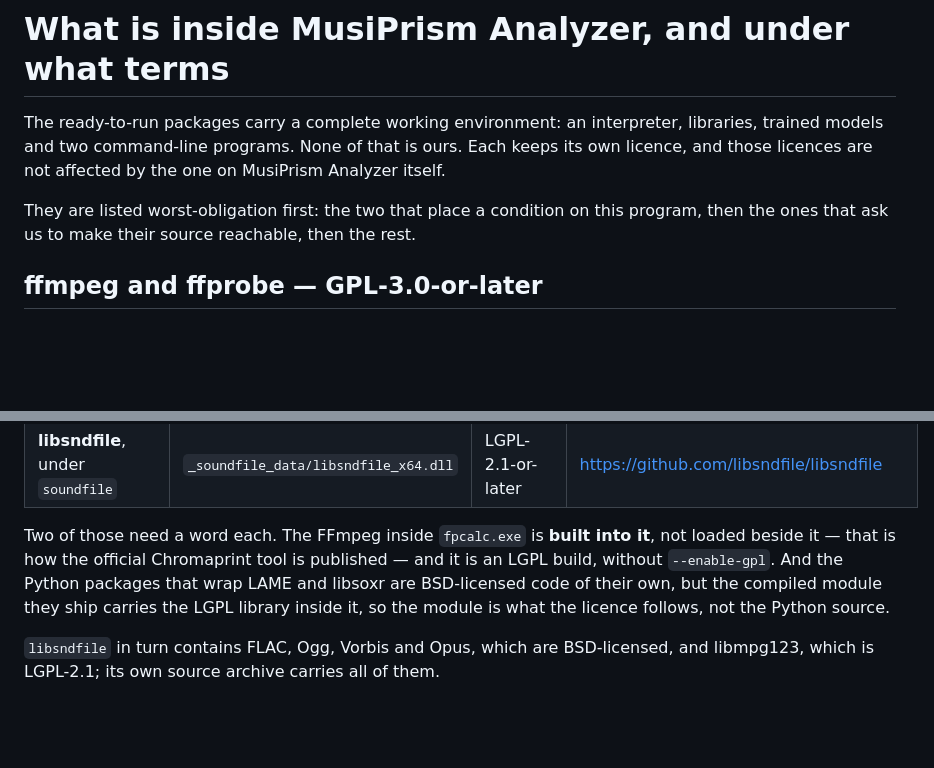
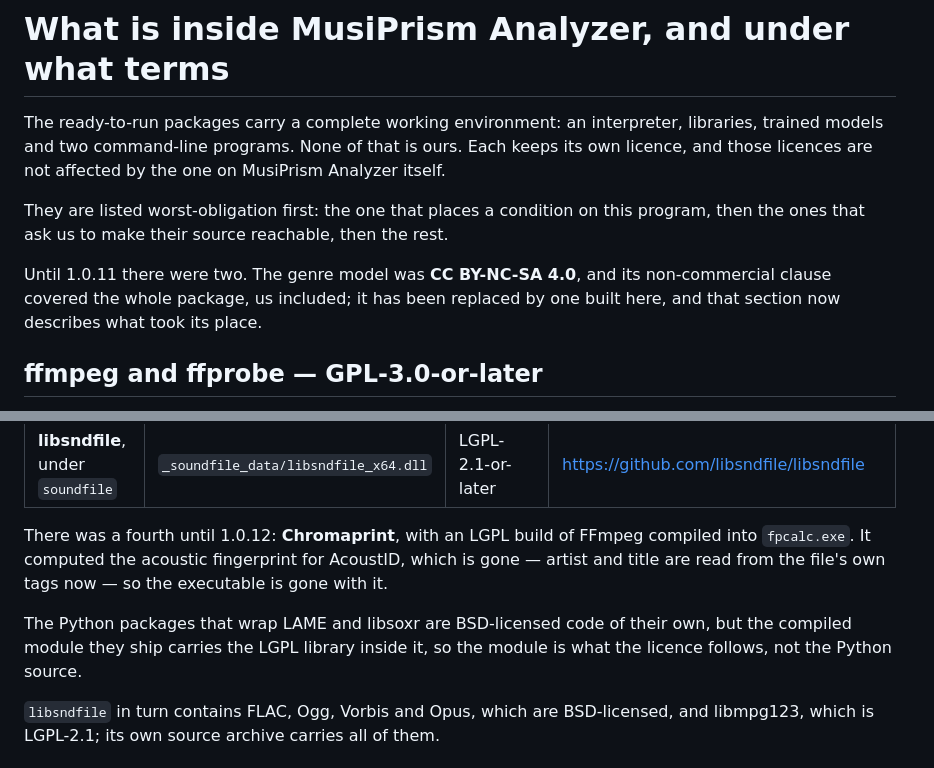
Before and after one commit to czmblu/MusiPrism-Analyzer-releases, a Markdown page: THIRD-PARTY-NOTICES.md, 2 parts joined by grey strips. GitHub-like rendering; blank space fills up the shorter version.

```diff
--- a/THIRD-PARTY-NOTICES.md
+++ b/THIRD-PARTY-NOTICES.md
@@ -5,8 +5,12 @@ libraries, trained models and two command-line programs. None of that is ours.
 Each keeps its own licence, and those licences are not affected by the one on
 MusiPrism Analyzer itself.
 
-They are listed worst-obligation first: the two that place a condition on this
+They are listed worst-obligation first: the one that places a condition on this
 program, then the ones that ask us to make their source reachable, then the rest.
+
+Until 1.0.11 there were two. The genre model was **CC BY-NC-SA 4.0**, and its
+non-commercial clause covered the whole package, us included; it has been
+replaced by one built here, and that section now describes what took its place.
 
 ## ffmpeg and ffprobe — GPL-3.0-or-later
 
@@ -59,12 +84,14 @@ files, so replacing one with your own build is a matter of overwriting the file.
 | **libsoxr**, through `python-soxr` | `soxr/soxr_ext.pyd` | LGPL-2.1-or-later | <https://github.com/dofuuz/python-soxr> · <https://sourceforge.net/projects/soxr/> |
 | **libsndfile**, under `soundfile` | `_soundfile_data/libsndfile_x64.dll` | LGPL-2.1-or-later | <https://github.com/libsndfile/libsndfile> |
 
-Two of those need a word each. The FFmpeg inside `fpcalc.exe` is **built into
-it**, not loaded beside it — that is how the official Chromaprint tool is
-published — and it is an LGPL build, without `--enable-gpl`. And the Python
-packages that wrap LAME and libsoxr are BSD-licensed code of their own, but the
-compiled module they ship carries the LGPL library inside it, so the module is
-what the licence follows, not the Python source.
+There was a fourth until 1.0.12: **Chromaprint**, with an LGPL build of FFmpeg
+compiled into `fpcalc.exe`. It computed the acoustic fingerprint for AcoustID,
+which is gone — artist and title are read from the file's own tags now — so the
+executable is gone with it.
+
+The Python packages that wrap LAME and libsoxr are BSD-licensed code of their
+own, but the compiled module they ship carries the LGPL library inside it, so
+the module is what the licence follows, not the Python source.
 
 `libsndfile` in turn contains FLAC, Ogg, Vorbis and Opus, which are BSD-licensed,
 and libmpg123, which is LGPL-2.1; its own source archive carries all of them.
```
Also changed, not shown: other parts of THIRD-PARTY-NOTICES.md (+57 -30 lines).
